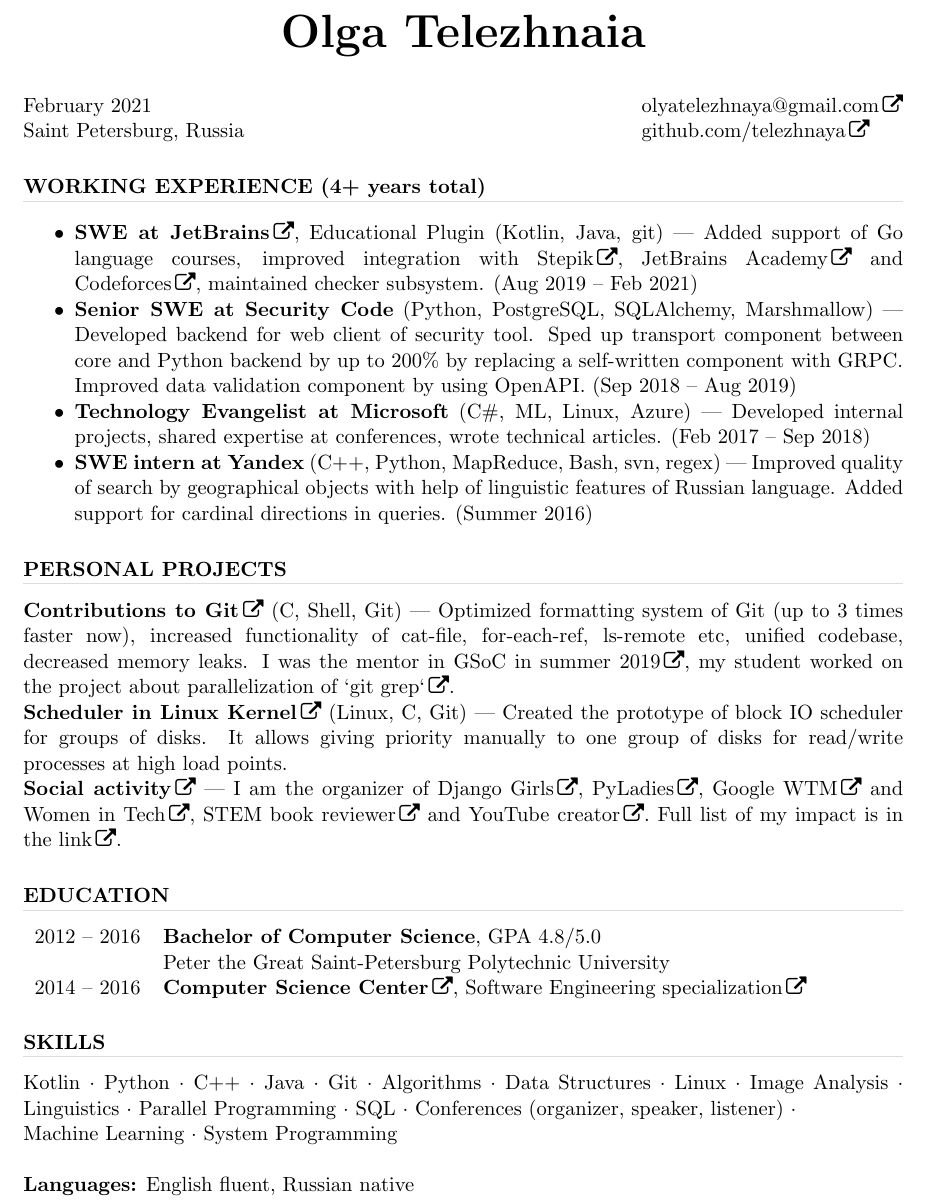
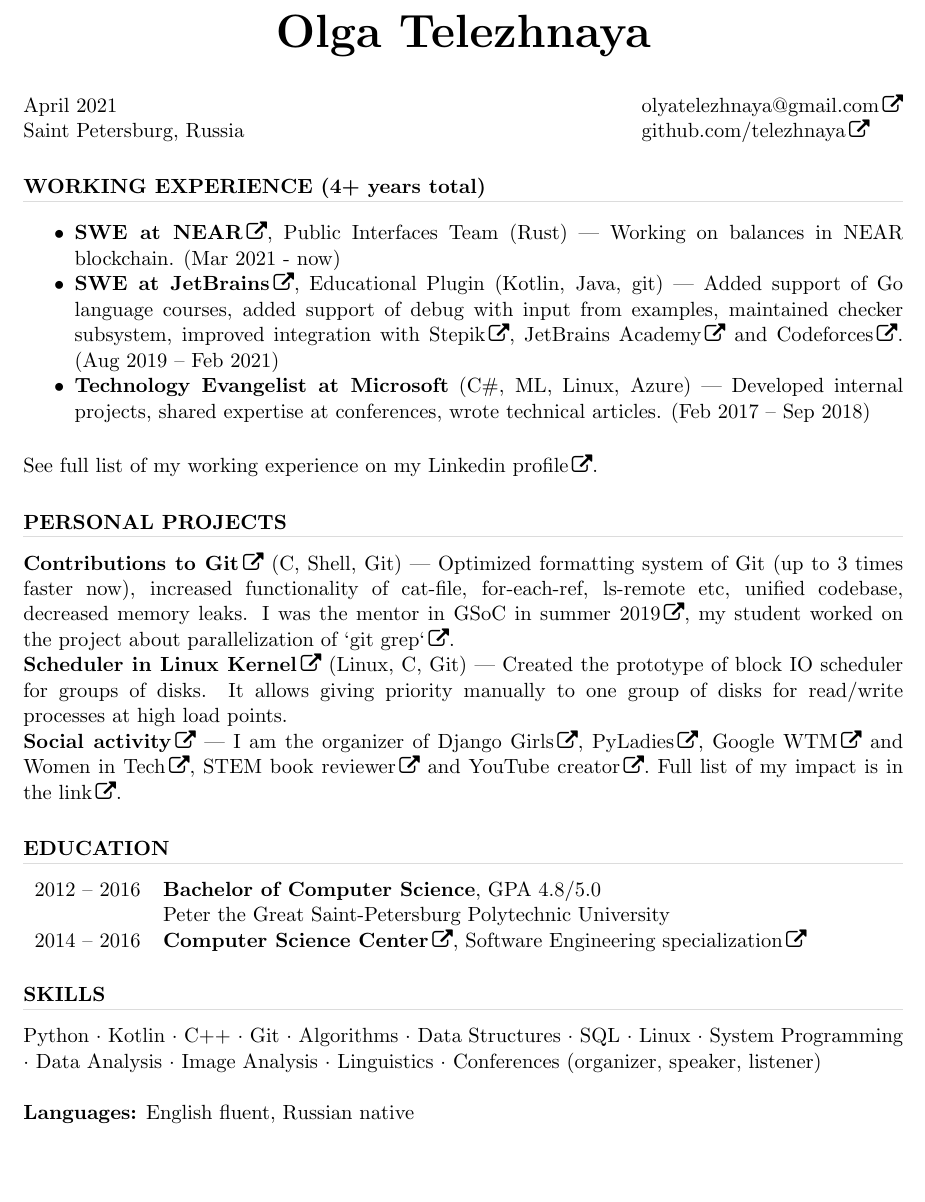
Before and after one commit to telezhnaya/about, a LaTeX CV (src/Telezhnaia.tex): part of the page, cut so that both start at the same text, the shorter picture padded with empty space. Compiled offline with pdfLaTeX.

Commit message:
Update resume

```diff
--- a/src/Telezhnaia.tex
+++ b/src/Telezhnaia.tex
@@ -30,9 +30,9 @@
 
 \begin{document}
 
-\name{\Huge Olga Telezhnaia\\[20pt]} % the \\[12pt] adds a blank line after name
+\name{\Huge Olga Telezhnaya\\[20pt]} % the \\[12pt] adds a blank line after name
 
-\address{February 2021 \\ Saint Petersburg, Russia}
+\address{April 2021 \\ Saint Petersburg, Russia}
 
 \address{\href{mailto:olyatelezhnaya@gmail.com}{olyatelezhnaya@gmail.com} \\
 \href{https://github.com/telezhnaya}{github.com/telezhnaya}
@@ -73,12 +73,14 @@
 \end{spacing}
 \vspace{0.2in}
    \begin{itemize} \itemsep -2pt  % reduce space between items
-    \item \textbf{\href{https://github.com/JetBrains/educational-plugin}{SWE at JetBrains}}, Educational Plugin (Kotlin, Java, git)~--- Added support of Go language courses, improved integration with \href{https://stepik.org/}{Stepik}, \href{https://hyperskill.org}{JetBrains Academy} and \href{http://codeforces.com}{Codeforces}, maintained checker subsystem. (Aug 2019 – Feb 2021)
-   \item {\textbf{Senior SWE at Security Code}} (Python, PostgreSQL, SQLAlchemy, Marshmallow)~--- Developed backend for web client of security tool. Sped up transport component between core and Python backend by up to 200\% by replacing a self-written component with GRPC. Improved data validation component by using OpenAPI. (Sep 2018 – Aug 2019)
+   \item \textbf{\href{https://near.org}{SWE at NEAR}}, Public Interfaces Team (Rust)~--- Working on balances in NEAR blockchain. (Mar 2021 - now)
+    \item \textbf{\href{https://github.com/JetBrains/educational-plugin}{SWE at JetBrains}}, Educational Plugin (Kotlin, Java, git)~--- Added support of Go language courses, added support of debug with input from examples, maintained checker subsystem, improved integration with \href{https://stepik.org/}{Stepik}, \href{https://hyperskill.org}{JetBrains Academy} and \href{http://codeforces.com}{Codeforces}. (Aug 2019 – Feb 2021)
+%   \item {\textbf{Senior SWE at Security Code}} (Python, PostgreSQL, SQLAlchemy, Marshmallow)~--- Developed backend for web client of security tool. Sped up transport component between core and Python backend by up to 200\% by replacing a self-written component with GRPC. Improved data validation component by using OpenAPI. (Sep 2018 – Aug 2019)
    \item {\textbf{Technology Evangelist at Microsoft}} (C\#, ML, Linux, Azure)~--- Developed internal projects, shared expertise at conferences, wrote technical articles. (Feb 2017 – Sep 2018)
-   \item {\textbf{SWE intern at Yandex}} (C++, Python, MapReduce, Bash, svn, regex)~--- Improved quality of search by geographical objects with help of linguistic features of Russian language. Added support for cardinal directions in queries. (Summer 2016)
+%   \item {\textbf{SWE intern at Yandex}} (C++, Python, MapReduce, Bash, svn, regex)~--- Improved quality of search by geographical objects with help of linguistic features of Russian language. Added support for cardinal directions in queries. (Summer 2016)
 %   \item \textbf{\href{https://github.com/ignatov/intellij-erlang/commits?author=telezhnaya}{SWE intern at JetBrains}} (Java, JUnit, Erlang, git)~--- Developed IntelliJ plugin for Erlang programming language. Created multiple inspections, autocompleting, links resolution requested by users. (Summer 2015)
  \end{itemize}
+ See full list of my working experience on my \href{https://www.linkedin.com/in/telezhnaya/}{Linkedin profile}.
 
 \section{\uppercase{Personal Projects}}
 \begin{spacing}{0.3}
@@ -107,7 +109,7 @@
 \begin{spacing}{0.3}
 \textcolor[RGB]{220,220,220}{\rule{\linewidth}{0.4pt}}
 \end{spacing}
-Kotlin $\cdot$ Python $\cdot$ C++ $\cdot$ Java $\cdot$ Git $\cdot$ Algorithms $\cdot$ Data Structures $\cdot$ Linux $\cdot$ Image Analysis $\cdot$ Linguistics $\cdot$ Parallel Programming $\cdot$ SQL $\cdot$ Conferences (organizer, speaker, listener) $\cdot$ \\Machine Learning $\cdot$ System Programming
+Python $\cdot$ Kotlin $\cdot$ C++ $\cdot$ Git $\cdot$ Algorithms $\cdot$ Data Structures $\cdot$ SQL $\cdot$ Linux $\cdot$ System Programming $\cdot$ Data Analysis $\cdot$ Image Analysis $\cdot$ Linguistics $\cdot$ Conferences (organizer, speaker, listener)
 
 % \section{\uppercase{Social Impact}}
 % \begin{spacing}{0.3}
```
Also changed, not shown: README.md, Telezhnaia-cv.pdf (deleted), Telezhnaya-cv.pdf (added).
